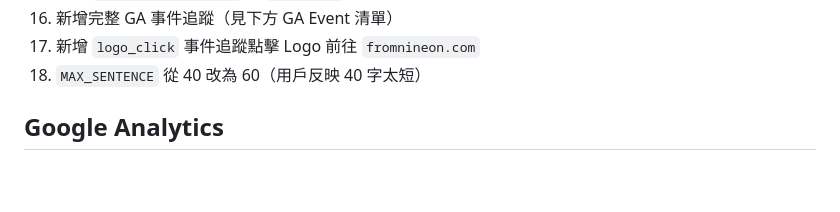
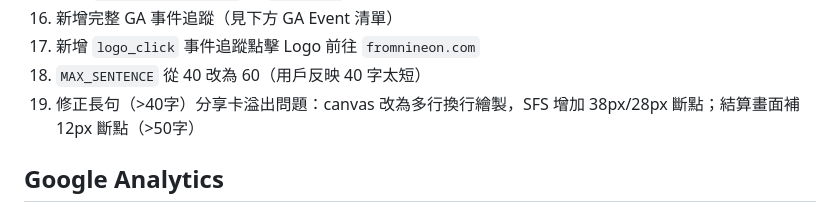
Before and after one commit to ritayen123/game, a Markdown page: CLAUDE.md, the part around the change. Drawn GitHub-style; blank space fills up the shorter version.

Commit message:
更新 CLAUDE.md：長句修正紀錄
Co-Authored-By: Claude Sonnet 4.6 <noreply@anthropic.com>

```diff
--- a/CLAUDE.md
+++ b/CLAUDE.md
@@ -47,6 +47,7 @@ git push
 16. 新增完整 GA 事件追蹤（見下方 GA Event 清單）
 17. 新增 `logo_click` 事件追蹤點擊 Logo 前往 `fromnineon.com`
 18. `MAX_SENTENCE` 從 40 改為 60（用戶反映 40 字太短）
+19. 修正長句（>40字）分享卡溢出問題：canvas 改為多行換行繪製，SFS 增加 38px/28px 斷點；結算畫面補 12px 斷點（>50字）
 
 ## Google Analytics
 - `fromnineon.com`：`G-K318HMNR62`（在 `/Users/yen/Project/fromnineon/index.html`）
```
